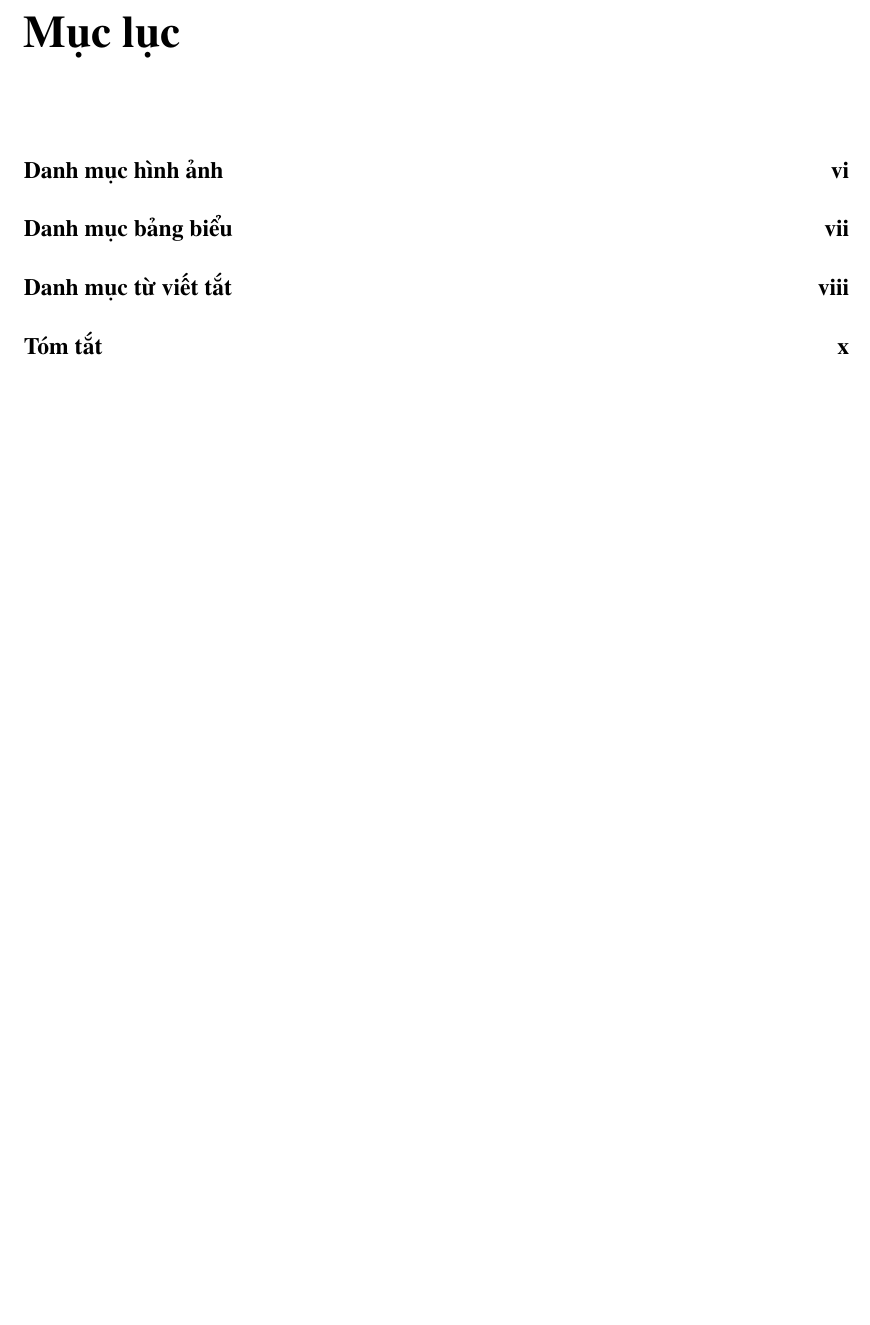
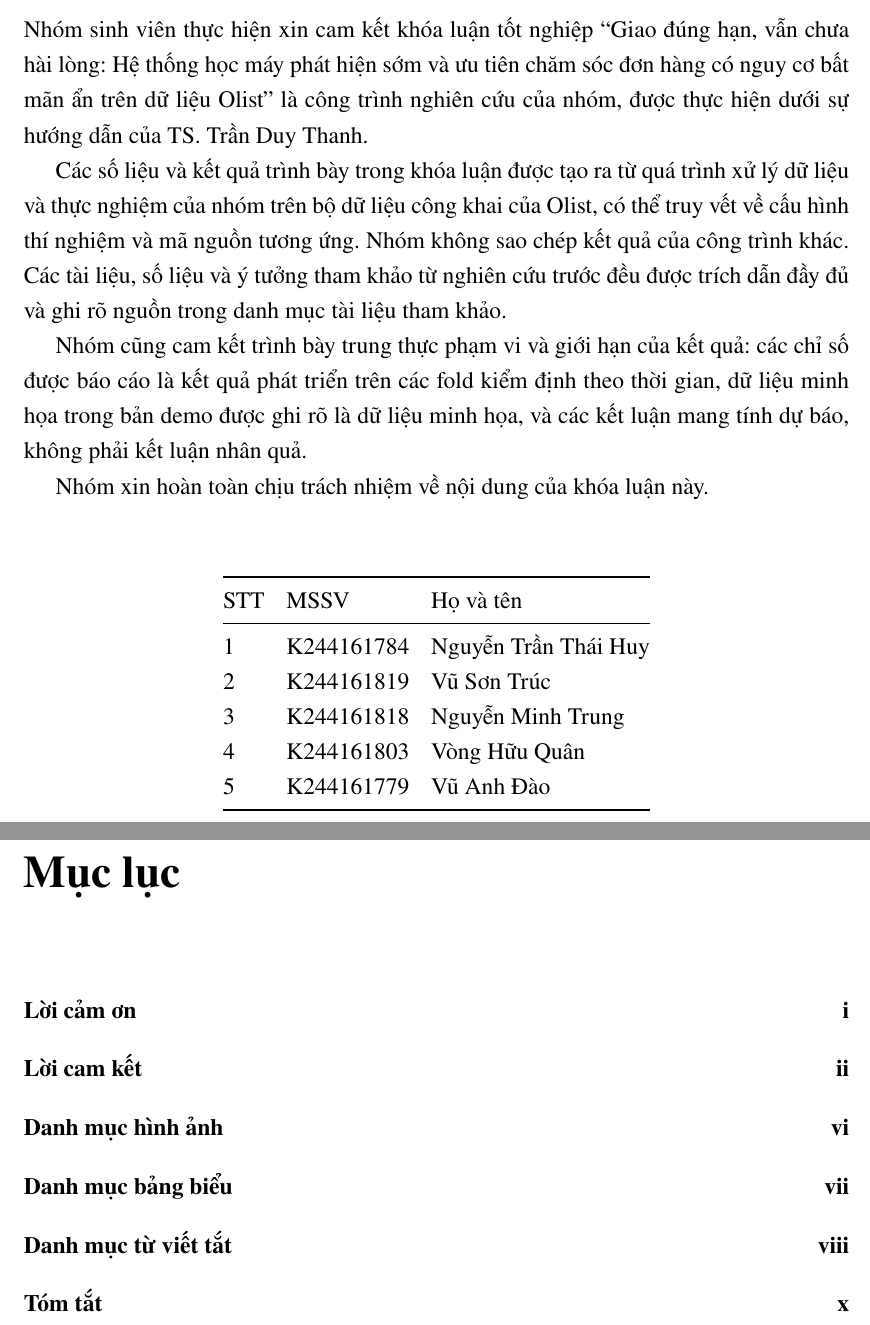
Before and after one commit to UEL-WEB-ML/Hidden-Dissatisfaction, a LaTeX thesis (Thesis/latex/main.tex, which reads Thesis/latex/chapters/frontmatter.tex): part of page 4 of 72 before the commit and two parts of pages 3 and 4 of 72 after it, the two joined at a grey line, cut at the place of the change, the shorter picture padded with empty space. Compiled offline with pdfLaTeX.

Commit message:
docs(thesis): add acknowledgements, declaration, abbreviations and team on cover
- Cover: supervisor TS. Tran Duy Thanh and the five team members with IDs
- frontmatter.tex: Loi cam on and Loi cam ket (with member table)
- abbreviations.tex: two-column list placed after the list of tables

```diff
--- /dev/null
+++ b/Thesis/latex/chapters/frontmatter.tex
@@ -0,0 +22,24 @@
+\addcontentsline{toc}{chapter}{Lời cam kết}
+
+Nhóm sinh viên thực hiện xin cam kết khóa luận tốt nghiệp ``Giao đúng hạn, vẫn chưa hài lòng: Hệ thống học máy phát hiện sớm và ưu tiên chăm sóc đơn hàng có nguy cơ bất mãn ẩn trên dữ liệu Olist'' là công trình nghiên cứu của nhóm, được thực hiện dưới sự hướng dẫn của TS.~Trần Duy Thanh.
+
+Các số liệu và kết quả trình bày trong khóa luận được tạo ra từ quá trình xử lý dữ liệu và thực nghiệm của nhóm trên bộ dữ liệu công khai của Olist, có thể truy vết về cấu hình thí nghiệm và mã nguồn tương ứng. Nhóm không sao chép kết quả của công trình khác. Các tài liệu, số liệu và ý tưởng tham khảo từ nghiên cứu trước đều được trích dẫn đầy đủ và ghi rõ nguồn trong danh mục tài liệu tham khảo.
+
+Nhóm cũng cam kết trình bày trung thực phạm vi và giới hạn của kết quả: các chỉ số được báo cáo là kết quả phát triển trên các fold kiểm định theo thời gian, dữ liệu minh họa trong bản demo được ghi rõ là dữ liệu minh họa, và các kết luận mang tính dự báo, không phải kết luận nhân quả.
+
+Nhóm xin hoàn toàn chịu trách nhiệm về nội dung của khóa luận này.
+
+\vspace{1cm}
+\begin{center}
+\begin{tabular}{@{}lll@{}}
+\toprule
+STT & MSSV & Họ và tên \\
+\midrule
+1 & K244161784 & Nguyễn Trần Thái Huy \\
+2 & K244161819 & Vũ Sơn Trúc \\
+3 & K244161818 & Nguyễn Minh Trung \\
+4 & K244161803 & Vòng Hữu Quân \\
+5 & K244161779 & Vũ Anh Đào \\
+\bottomrule
+\end{tabular}
+\end{center}
--- a/Thesis/latex/main.tex
+++ b/Thesis/latex/main.tex
@@ -38,3 +37,12 @@
+    {GVHD: TS. Trần Duy Thanh\\[6pt]
+     Nhóm sinh viên thực hiện:\\[2pt]
+     {\fontsize{12}{16}\selectfont\begin{tabular}{@{}ll@{}}
+       K244161784 & Nguyễn Trần Thái Huy\\
+       K244161819 & Vũ Sơn Trúc\\
+       K244161818 & Nguyễn Minh Trung\\
+       K244161803 & Vòng Hữu Quân\\
+       K244161779 & Vũ Anh Đào
+     \end{tabular}}};
   \node[font=\bfseries\fontsize{13}{16}\selectfont,text=white]
     at ([yshift=2.25cm]current page.south) {TP.HCM, THÁNG \,TODO/2026};
 \end{tikzpicture}
@@ -43,8 +51,7 @@
 
 \pagenumbering{roman}
 % Thứ tự theo hướng dẫn Khoa HTTT, mục II
-\chapter*{Lời cảm ơn}
-\chapter*{Lời cam kết}
+\input{chapters/frontmatter}  % Lời cảm ơn, Lời cam kết
 \tableofcontents
 \listoffigures\addcontentsline{toc}{chapter}{Danh mục hình ảnh}
 \listoftables\addcontentsline{toc}{chapter}{Danh mục bảng biểu}
```
Also changed, not shown: Thesis/latex/chapters/abbreviations.tex (added, +31 -0 lines), Thesis/latex/chapters/frontmatter.tex (21 more changed lines), Thesis/latex/main.tex (6 more changed lines).
